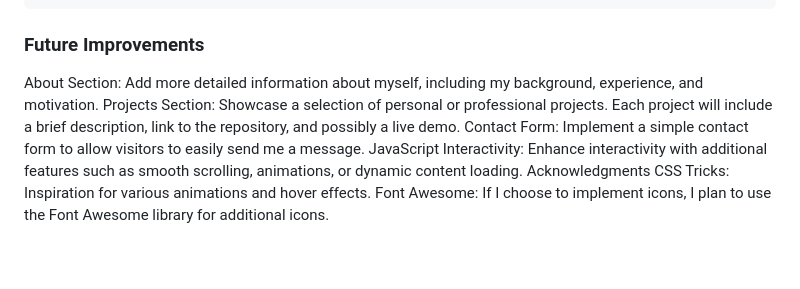
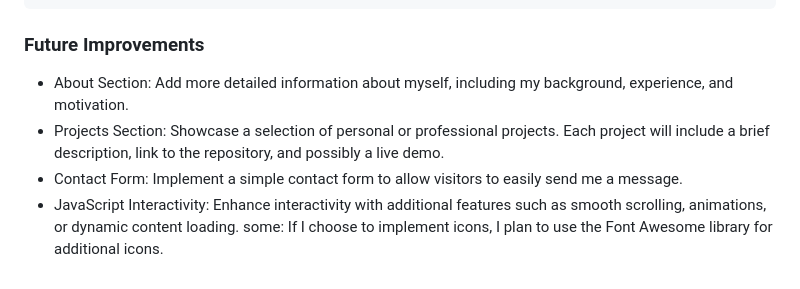
Before and after one commit to Nnisik/my-portfolio, a Markdown page: README.md, the part around the change. Rendered like a GitHub page.

```diff
--- a/README.md
+++ b/README.md
@@ -100,10 +100,8 @@ Here's a simple breakdown of the folder structure of this project:
     }
 
 ### Future Improvements
-About Section: Add more detailed information about myself, including my background, experience, and motivation.
-Projects Section: Showcase a selection of personal or professional projects. Each project will include a brief description, link to the repository, and possibly a live demo.
-Contact Form: Implement a simple contact form to allow visitors to easily send me a message.
-JavaScript Interactivity: Enhance interactivity with additional features such as smooth scrolling, animations, or dynamic content loading.
-Acknowledgments
-CSS Tricks: Inspiration for various animations and hover effects.
-Font Awesome: If I choose to implement icons, I plan to use the Font Awesome library for additional icons.
+* About Section: Add more detailed information about myself, including my background, experience, and motivation.
+* Projects Section: Showcase a selection of personal or professional projects. Each project will include a brief description, link to the repository, and possibly a live demo.
+* Contact Form: Implement a simple contact form to allow visitors to easily send me a message.
+* JavaScript Interactivity: Enhance interactivity with additional features such as smooth scrolling, animations, or dynamic content loading.
+some: If I choose to implement icons, I plan to use the Font Awesome library for additional icons.
```
